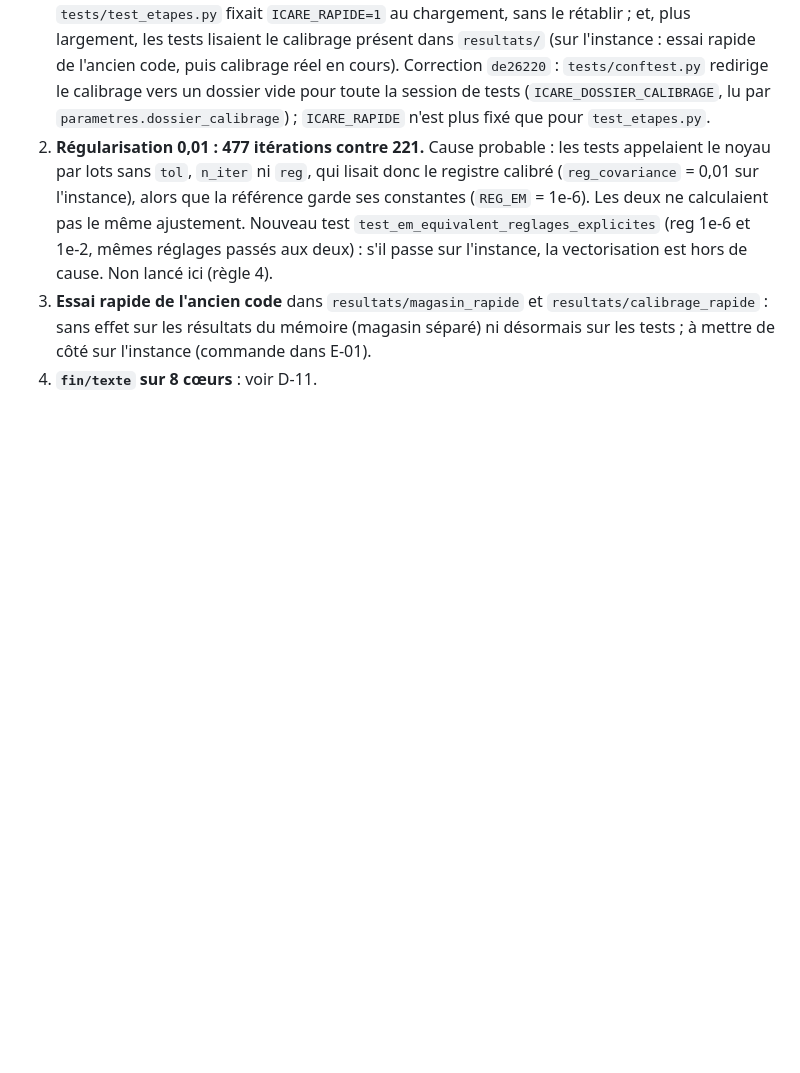
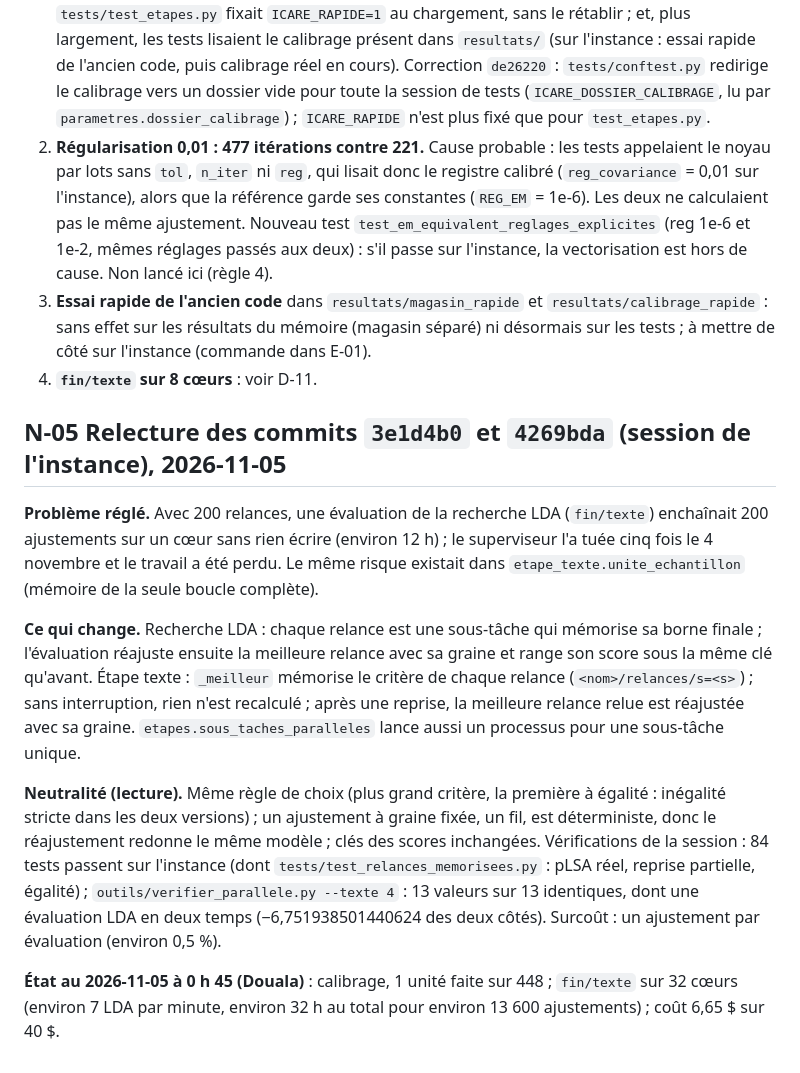
Before and after one commit to Kanaicare8/em-classique-vs-variationnel, a Markdown page: SUIVI/NOTES_TECHNIQUES.md, the part around the change. Drawn GitHub-style; blank space fills up the shorter version.

Commit message:
Suivi : relecture des relances mémorisées du texte, E-02 avec inactivité maximale de 360 min

```diff
--- a/SUIVI/NOTES_TECHNIQUES.md
+++ b/SUIVI/NOTES_TECHNIQUES.md
@@ -107,3 +107,25 @@ nouvelle définition de la dégénérescence : il faudrait alors les déplacer p
    les résultats du mémoire (magasin séparé) ni désormais sur les tests ; à mettre de côté sur l'instance (commande
    dans E-01).
 4. **`fin/texte` sur 8 cœurs** : voir D-11.
+
+## N-05 Relecture des commits `3e1d4b0` et `4269bda` (session de l'instance), 2026-11-05
+
+**Problème réglé.** Avec 200 relances, une évaluation de la recherche LDA (`fin/texte`) enchaînait 200 ajustements sur
+un cœur sans rien écrire (environ 12 h) ; le superviseur l'a tuée cinq fois le 4 novembre et le travail a été perdu. Le
+même risque existait dans `etape_texte.unite_echantillon` (mémoire de la seule boucle complète).
+
+**Ce qui change.** Recherche LDA : chaque relance est une sous-tâche qui mémorise sa borne finale ; l'évaluation
+réajuste ensuite la meilleure relance avec sa graine et range son score sous la même clé qu'avant. Étape texte :
+`_meilleur` mémorise le critère de chaque relance (`<nom>/relances/s=<s>`) ; sans interruption, rien n'est recalculé ;
+après une reprise, la meilleure relance relue est réajustée avec sa graine. `etapes.sous_taches_paralleles` lance
+aussi un processus pour une sous-tâche unique.
+
+**Neutralité (lecture).** Même règle de choix (plus grand critère, la première à égalité : inégalité stricte dans les
+deux versions) ; un ajustement à graine fixée, un fil, est déterministe, donc le réajustement redonne le même modèle ;
+clés des scores inchangées. Vérifications de la session : 84 tests passent sur l'instance (dont
+`tests/test_relances_memorisees.py` : pLSA réel, reprise partielle, égalité) ; `outils/verifier_parallele.py --texte 4` :
+13 valeurs sur 13 identiques, dont une évaluation LDA en deux temps (−6,751938501440624 des deux côtés). Surcoût : un
+ajustement par évaluation (environ 0,5 %).
+
+**État au 2026-11-05 à 0 h 45 (Douala)** : calibrage, 1 unité faite sur 448 ; `fin/texte` sur 32 cœurs (environ
+7 LDA par minute, environ 32 h au total pour environ 13 600 ajustements) ; coût 6,65 $ sur 40 $.
```
Also changed, not shown: SUIVI/EXPERIENCES/E-02.md (+3 -3 lines), SUIVI/JOURNAL.md (+1 -0 lines).
